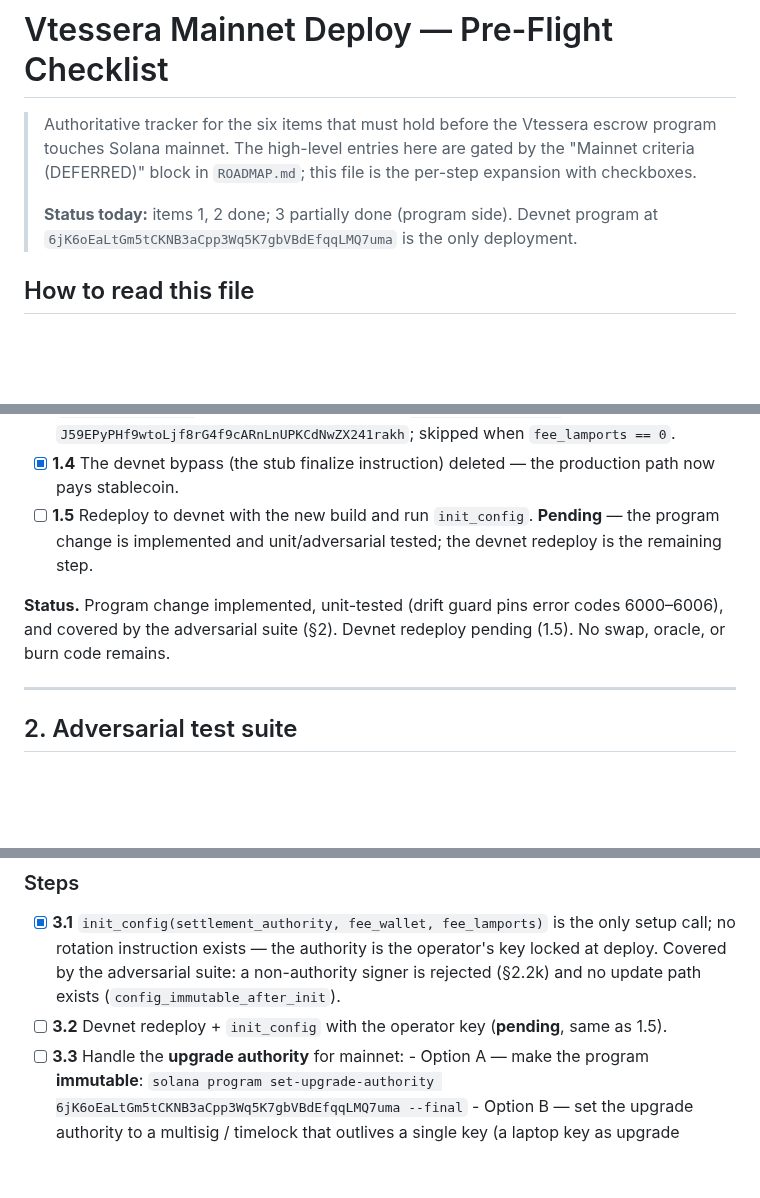
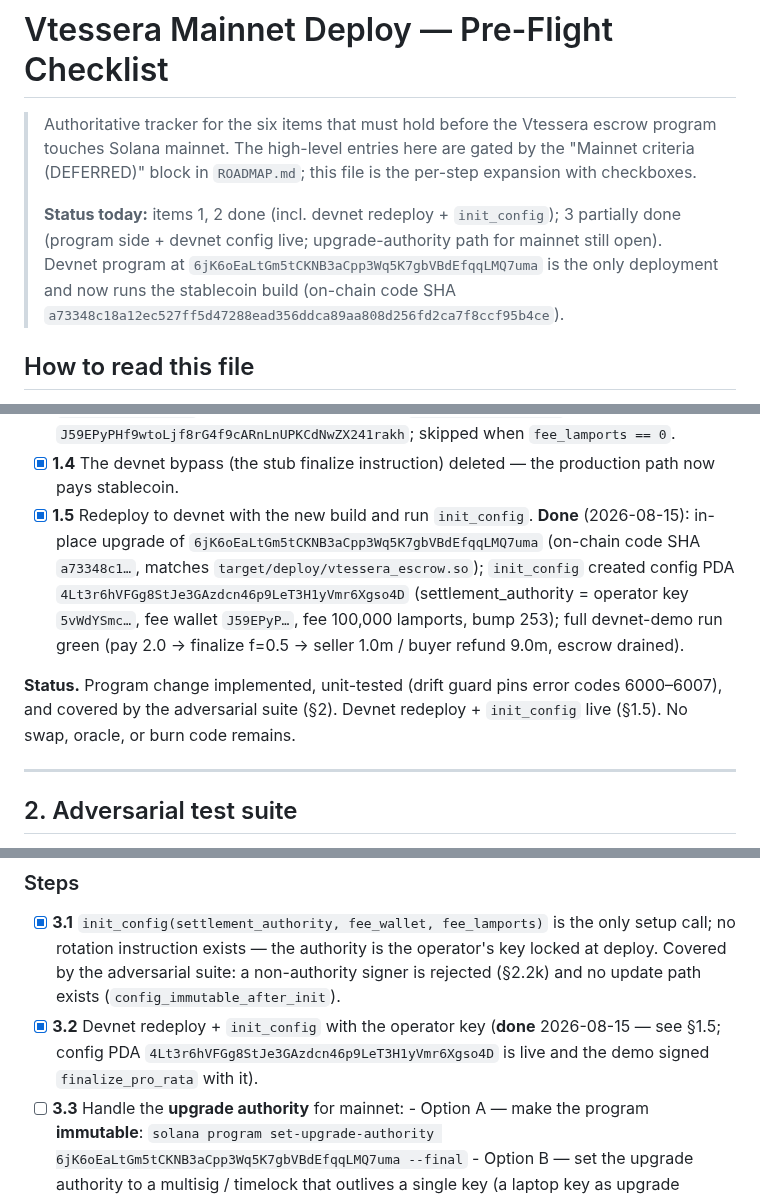
Before and after one commit to douglasdemaio/vtessera, a Markdown page: MAINNET-CHECKLIST.md, 3 parts joined by grey strips. Drawn GitHub-style; blank space fills up the shorter version.

Commit message:
docs(checklist): mark devnet redeploy + init_config done
In-place upgrade of 6jK6oEaLtGm5tCKNB3aCpp3Wq5K7gbVBdEfqqLMQ7uma to the
stablecoin build (on-chain SHA a73348c1...), init_config live at config
PDA 4Lt3r6hVFGg8StJe3GAzdcn46p9LeT3H1yVmr6Xgso4D (authority=operator
key, fee wallet J59EPyP..., 100k lamports); demo run green.

````diff
--- a/MAINNET-CHECKLIST.md
+++ b/MAINNET-CHECKLIST.md
@@ -5,9 +5,12 @@
 > entries here are gated by the "Mainnet criteria (DEFERRED)" block in
 > `ROADMAP.md`; this file is the per-step expansion with checkboxes.
 >
-> **Status today:** items 1, 2 done; 3 partially done (program side).
-> Devnet program at
-> `6jK6oEaLtGm5tCKNB3aCpp3Wq5K7gbVBdEfqqLMQ7uma` is the only deployment.
+> **Status today:** items 1, 2 done (incl. devnet redeploy + `init_config`);
+> 3 partially done (program side + devnet config live; upgrade-authority
+> path for mainnet still open). Devnet program at
+> `6jK6oEaLtGm5tCKNB3aCpp3Wq5K7gbVBdEfqqLMQ7uma` is the only deployment
+> and now runs the stablecoin build (on-chain code SHA
+> `a73348c18a12ec527ff5d47288ead356ddca89aa808d256fd2ca7f8ccf95b4ce`).
 
 ## How to read this file
 
@@ -62,13 +65,20 @@ seller nothing).
       `fee_lamports == 0`.
 - [x] **1.4** The devnet bypass (the stub finalize instruction) deleted
       — the production path now pays stablecoin.
-- [ ] **1.5** Redeploy to devnet with the new build and run
-      `init_config`. **Pending** — the program change is implemented and
-      unit/adversarial tested; the devnet redeploy is the remaining step.
+- [x] **1.5** Redeploy to devnet with the new build and run
+      `init_config`. **Done** (2026-08-15): in-place upgrade of
+      `6jK6oEaLtGm5tCKNB3aCpp3Wq5K7gbVBdEfqqLMQ7uma` (on-chain code SHA
+      `a73348c1…`, matches `target/deploy/vtessera_escrow.so`); `init_config`
+      created config PDA `4Lt3r6hVFGg8StJe3GAzdcn46p9LeT3H1yVmr6Xgso4D`
+      (settlement_authority = operator key `5vWdYSmc…`, fee wallet
+      `J59EPyP…`, fee 100,000 lamports, bump 253); full devnet-demo run
+      green (pay 2.0 → finalize f=0.5 → seller 1.0m / buyer refund 9.0m,
+      escrow drained).
 
 **Status.** Program change implemented, unit-tested (drift guard pins
-error codes 6000–6006), and covered by the adversarial suite (§2).
-Devnet redeploy pending (1.5). No swap, oracle, or burn code remains.
+error codes 6000–6007), and covered by the adversarial suite (§2).
+Devnet redeploy + `init_config` live (§1.5). No swap, oracle, or burn
+code remains.
 
 ---
 
@@ -172,8 +182,10 @@ after deploy.
       Covered by the adversarial suite: a non-authority signer is
       rejected (§2.2k) and no update path exists
       (`config_immutable_after_init`).
-- [ ] **3.2** Devnet redeploy + `init_config` with the operator key
-      (**pending**, same as 1.5).
+- [x] **3.2** Devnet redeploy + `init_config` with the operator key
+      (**done** 2026-08-15 — see §1.5; config PDA
+      `4Lt3r6hVFGg8StJe3GAzdcn46p9LeT3H1yVmr6Xgso4D` is live and the demo
+      signed `finalize_pro_rata` with it).
 - [ ] **3.3** Handle the **upgrade authority** for mainnet:
       - Option A — make the program **immutable**:
         ```
````
